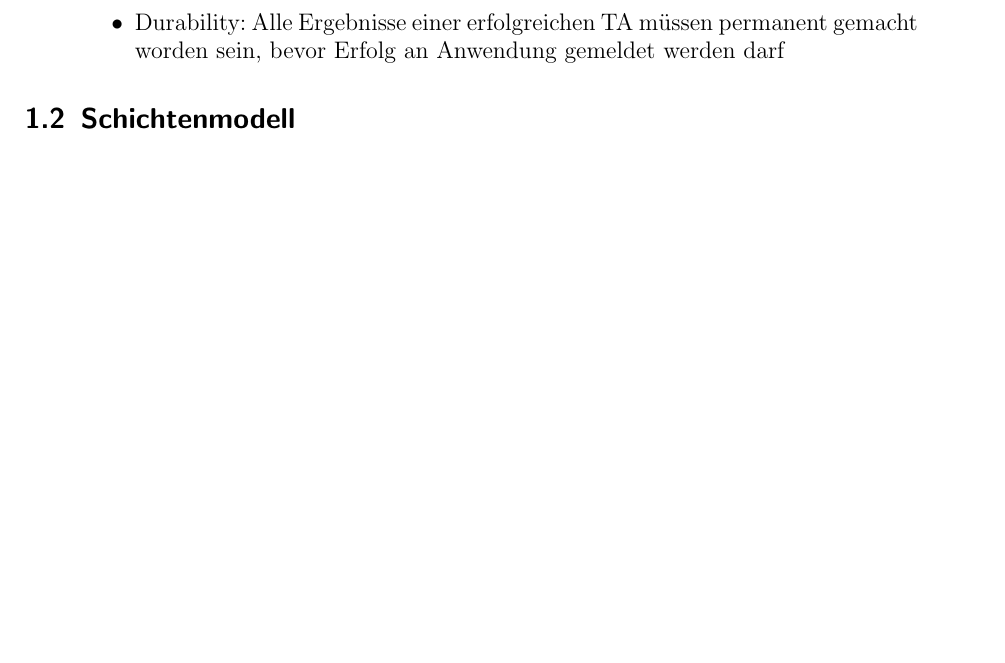
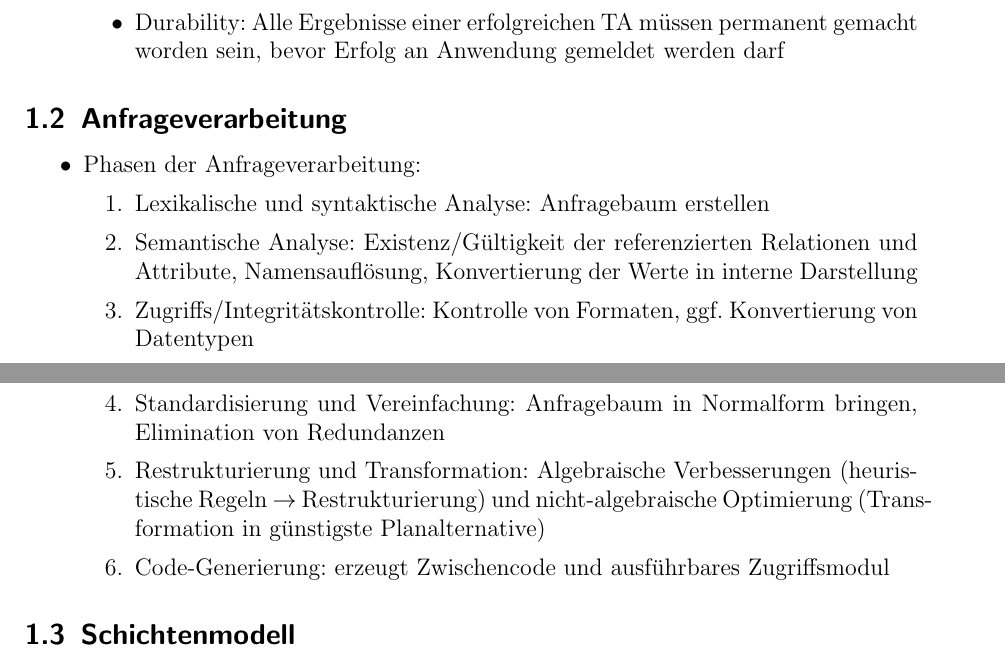
Before and after one commit to xManusx/klausurvorbereitung, a LaTeX document (idb/idb.tex): part of page 4 of 36 before the commit and two parts of pages 4 and 5 of 37 after it, the two joined at a grey line, cut so that both start at the same text, the shorter picture padded with empty space. Compiled offline with pdfLaTeX.

Commit message:
idb kurz vor klausur

```diff
--- a/idb/idb.tex
+++ b/idb/idb.tex
@@ -46,8 +46,27 @@
 				 Durability: Alle Ergebnisse einer erfolgreichen TA m"ussen permanent gemacht worden sein, bevor Erfolg an Anwendung gemeldet werden darf
 		\end{itemize}
 
-
 \end{description}
+
+\subsection{Anfrageverarbeitung}
+\begin{itemize}
+	\item
+		Phasen der Anfrageverarbeitung:
+		\begin{enumerate}
+			\item
+				Lexikalische und syntaktische Analyse: Anfragebaum erstellen
+			\item
+				Semantische Analyse: Existenz/G"ultigkeit der referenzierten Relationen und Attribute, Namensaufl"osung, Konvertierung der Werte in interne Darstellung
+			\item
+				Zugriffs/Integrit"atskontrolle: Kontrolle von Formaten, ggf. Konvertierung von Datentypen
+			\item
+				Standardisierung und Vereinfachung: Anfragebaum in Normalform bringen, Elimination von Redundanzen
+			\item
+				Restrukturierung und Transformation: Algebraische Verbesserungen (heuristische Regeln $\rightarrow$ Restrukturierung) und nicht-algebraische Optimierung (Transformation in g"unstigste  Planalternative)
+			\item
+				Code-Generierung: erzeugt Zwischencode und ausf"uhrbares Zugriffsmodul
+	\end{enumerate}
+\end{itemize}
 \subsection{Schichtenmodell}
 Sch"on auf \href{site:IDB-2015WS-09-Speicherung.pdf}{09/3}
 \begin{enumerate}
```
